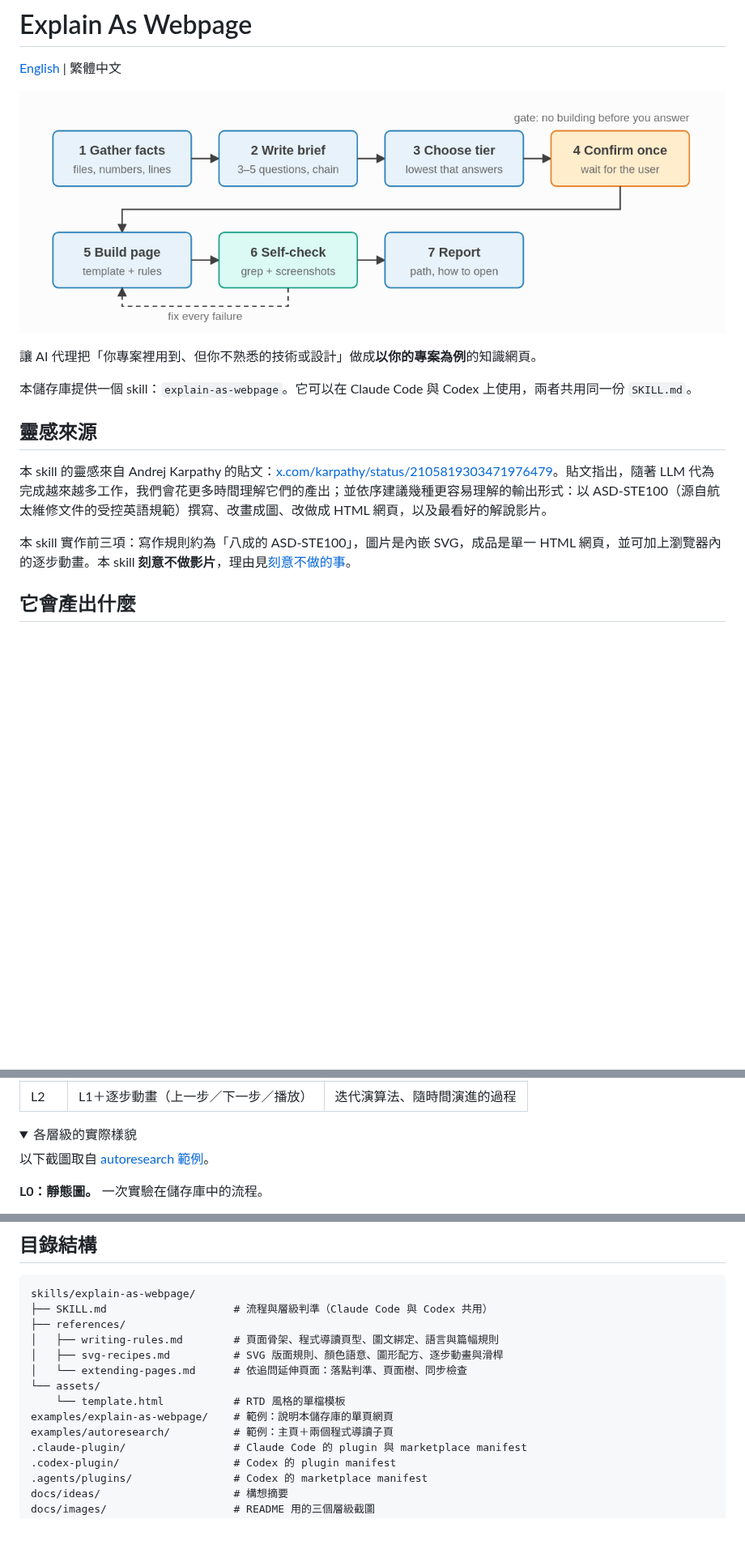
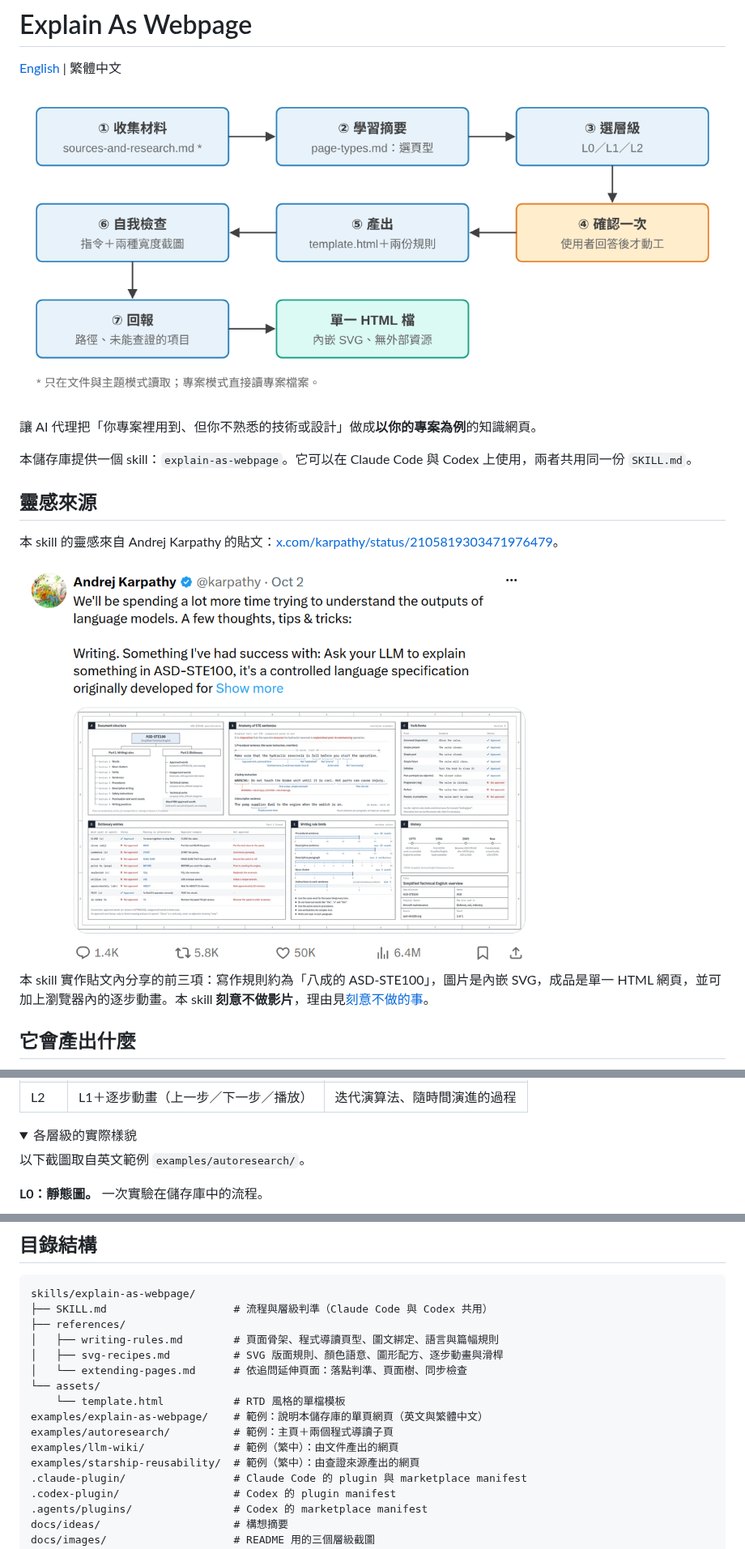
Before and after one commit to elliewlh2094/explain-as-webpage, a Markdown page: README.zh-TW.md, 3 parts joined by grey strips. Shown at 81% size. GitHub-like rendering; pictures changed too: docs/images/cover-process.png, docs/images/cover-process.zh-TW.png (added), docs/images/karpathy-x-post.png (added); folded sections open; blank space fills up the shorter version.

```diff
--- a/README.zh-TW.md
+++ b/README.zh-TW.md
@@ -2,7 +2,7 @@
 
 [English](README.md) | 繁體中文
 
-![代理產出頁面的 7 個步驟：收集事實、撰寫摘要、選擇層級、一次性確認、產出頁面、自我檢查、回報](docs/images/cover-process.png)
+![代理產出頁面的 7 個步驟：收集材料、學習摘要、選層級、確認一次、產出、自我檢查、回報](docs/images/cover-process.zh-TW.png)
 
 讓 AI 代理把「你專案裡用到、但你不熟悉的技術或設計」做成**以你的專案為例**的知識網頁。
 
@@ -10,9 +10,11 @@
 
 ## 靈感來源
 
-本 skill 的靈感來自 Andrej Karpathy 的貼文：[x.com/karpathy/status/2105819303471976479](https://x.com/karpathy/status/2105819303471976479)。貼文指出，隨著 LLM 代為完成越來越多工作，我們會花更多時間理解它們的產出；並依序建議幾種更容易理解的輸出形式：以 ASD-STE100（源自航太維修文件的受控英語規範）撰寫、改畫成圖、改做成 HTML 網頁，以及最看好的解說影片。
+本 skill 的靈感來自 Andrej Karpathy 的貼文：[x.com/karpathy/status/2105819303471976479](https://x.com/karpathy/status/2105819303471976479)。
 
-本 skill 實作前三項：寫作規則約為「八成的 ASD-STE100」，圖片是內嵌 SVG，成品是單一 HTML 網頁，並可加上瀏覽器內的逐步動畫。本 skill **刻意不做影片**，理由見[刻意不做的事](#刻意不做的事)。
+<img src="docs/images/karpathy-x-post.png" width="640" alt="Andrej Karpathy 的貼文">
+
+本 skill 實作貼文內分享的前三項：寫作規則約為「八成的 ASD-STE100」，圖片是內嵌 SVG，成品是單一 HTML 網頁，並可加上瀏覽器內的逐步動畫。本 skill **刻意不做影片**，理由見[刻意不做的事](#刻意不做的事)。
 
 ## 它會產出什麼
 
@@ -29,7 +31,7 @@
 <details>
 <summary>各層級的實際樣貌</summary>
 
-以下截圖取自 [autoresearch 範例](#範例)。
+以下截圖取自英文範例 `examples/autoresearch/`。
 
 **L0：靜態圖。** 一次實驗在儲存庫中的流程。
 
@@ -129,8 +124,10 @@ skills/explain-as-webpage/
 │   └── extending-pages.md      # 依追問延伸頁面：落點判準、頁面樹、同步檢查
 └── assets/
     └── template.html           # RTD 風格的單檔模板
-examples/explain-as-webpage/    # 範例：說明本儲存庫的單頁網頁
+examples/explain-as-webpage/    # 範例：說明本儲存庫的單頁網頁（英文與繁體中文）
 examples/autoresearch/          # 範例：主頁＋兩個程式導讀子頁
+examples/llm-wiki/              # 範例（繁中）：由文件產出的網頁
+examples/starship-reusability/  # 範例（繁中）：由查證來源產出的網頁
 .claude-plugin/                 # Claude Code 的 plugin 與 marketplace manifest
 .codex-plugin/                  # Codex 的 plugin manifest
 .agents/plugins/                # Codex 的 marketplace manifest
```
Also changed, not shown: other parts of README.zh-TW.md (+7 -14 lines), CLAUDE.md (+2 -1 lines), README.md (+10 -8 lines), 2 other files.
